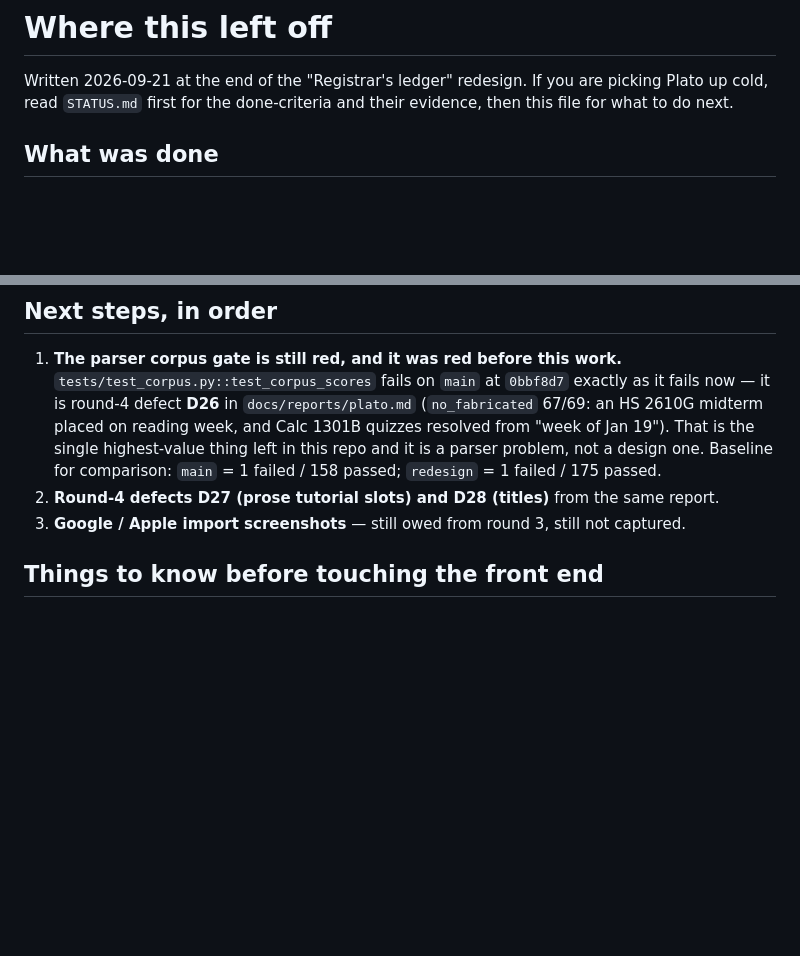
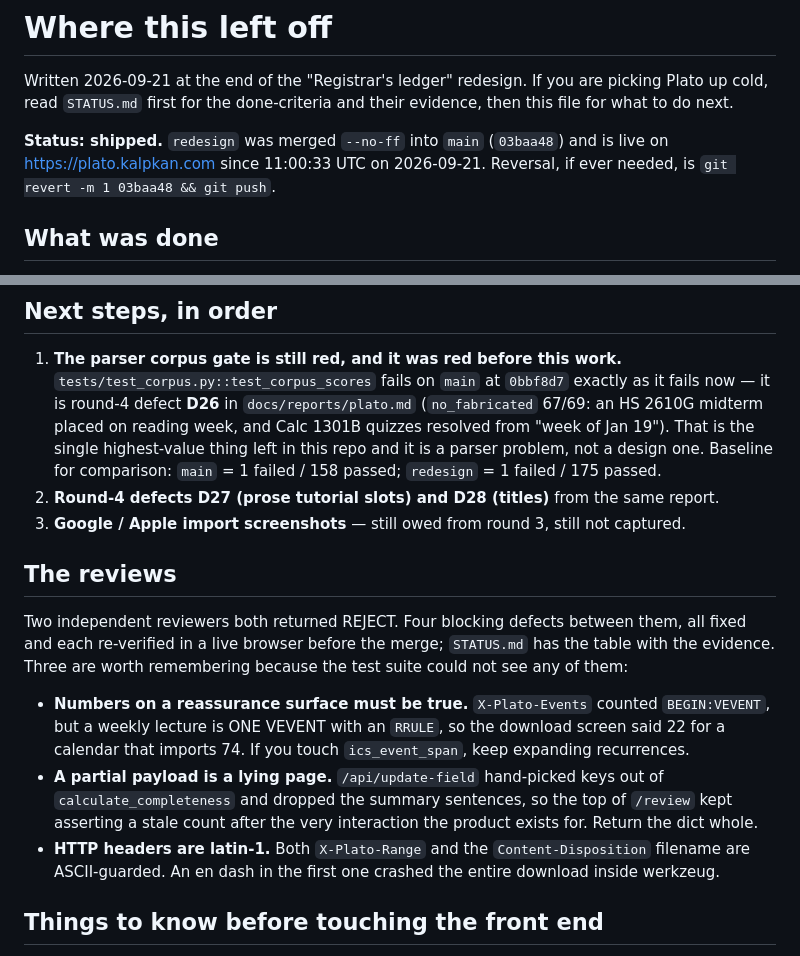
Before and after one commit to KalpKan/Plato, a Markdown page: docs/RESUME.md, 2 parts joined by grey strips. Drawn GitHub-style; blank space fills up the shorter version.

Commit message:
docs: RESUME.md — shipped, and the three lessons the tests could not catch
Co-Authored-By: Claude Fable 5.1 <noreply@anthropic.com>

```diff
--- a/docs/RESUME.md
+++ b/docs/RESUME.md
@@ -2,6 +2,10 @@
 
 Written 2026-09-21 at the end of the "Registrar's ledger" redesign. If you are picking Plato up cold,
 read `STATUS.md` first for the done-criteria and their evidence, then this file for what to do next.
+
+**Status: shipped.** `redesign` was merged `--no-ff` into `main` (`03baa48`) and is live on
+https://plato.kalpkan.com since 11:00:33 UTC on 2026-09-21. Reversal, if ever needed, is
+`git revert -m 1 03baa48 && git push`.
 
 ## What was done
 
@@ -25,6 +29,21 @@ Nothing in the extraction or flagging model was touched. `POST /review` still st
    Baseline for comparison: `main` = 1 failed / 158 passed; `redesign` = 1 failed / 175 passed.
 2. **Round-4 defects D27 (prose tutorial slots) and D28 (titles)** from the same report.
 3. **Google / Apple import screenshots** — still owed from round 3, still not captured.
+
+## The reviews
+
+Two independent reviewers both returned REJECT. Four blocking defects between them, all fixed and
+each re-verified in a live browser before the merge; `STATUS.md` has the table with the evidence.
+Three are worth remembering because the test suite could not see any of them:
+
+- **Numbers on a reassurance surface must be true.** `X-Plato-Events` counted `BEGIN:VEVENT`, but a
+  weekly lecture is ONE VEVENT with an `RRULE`, so the download screen said 22 for a calendar that
+  imports 74. If you touch `ics_event_span`, keep expanding recurrences.
+- **A partial payload is a lying page.** `/api/update-field` hand-picked keys out of
+  `calculate_completeness` and dropped the summary sentences, so the top of `/review` kept asserting
+  a stale count after the very interaction the product exists for. Return the dict whole.
+- **HTTP headers are latin-1.** Both `X-Plato-Range` and the `Content-Disposition` filename are
+  ASCII-guarded. An en dash in the first one crashed the entire download inside werkzeug.
 
 ## Things to know before touching the front end
 
```
